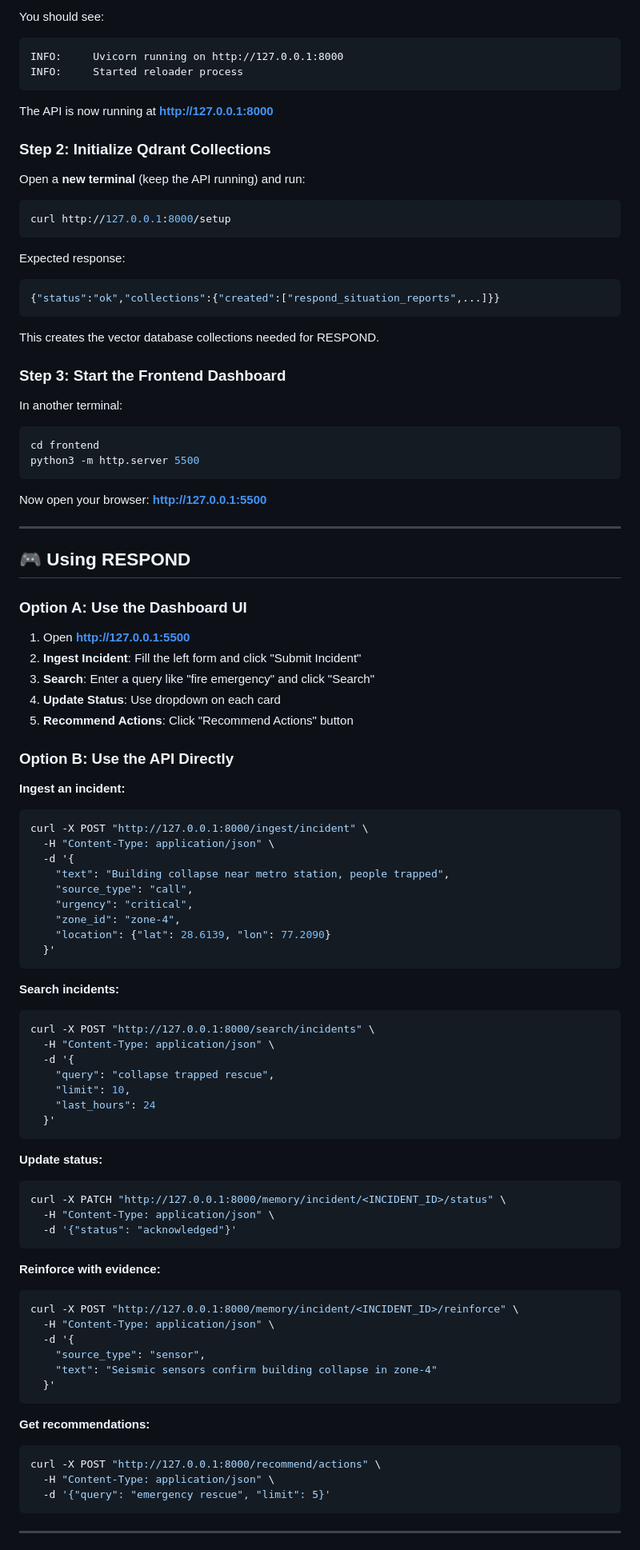
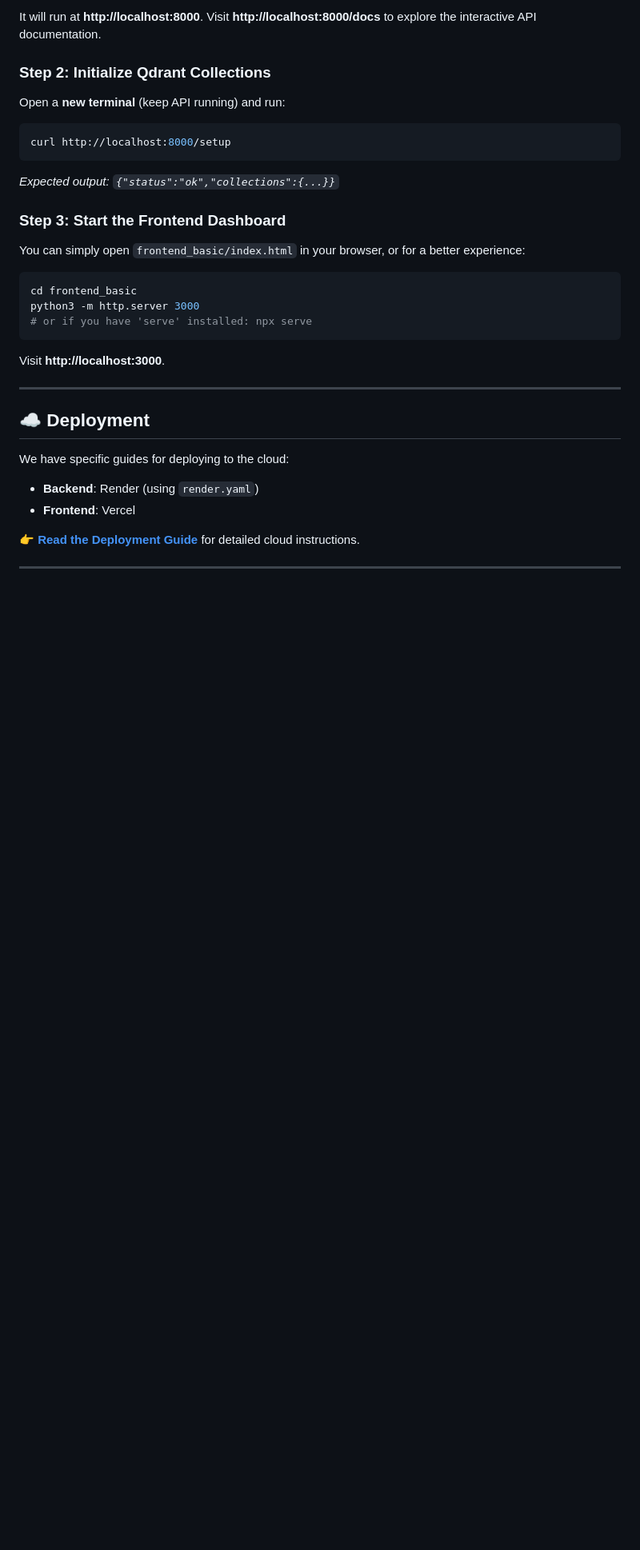
Before and after one commit to bytebender77/RESPOND, a Markdown page: README.md, the part around one of its changes. Shown at 80% size. GitHub-like rendering; blank space fills up the shorter version.

````diff
--- a/README.md
+++ b/README.md
@@ -111,100 +105,35 @@ uvicorn api.main:app --reload
 ```
-
-You should see:
-```
-INFO:     Uvicorn running on http://127.0.0.1:8000
-INFO:     Started reloader process
-```
-
-The API is now running at **http://127.0.0.1:8000**
+It will run at **http://localhost:8000**.
+Visit **http://localhost:8000/docs** to explore the interactive API documentation.
 
 ### Step 2: Initialize Qdrant Collections
 
-Open a **new terminal** (keep the API running) and run:
-
+Open a **new terminal** (keep API running) and run:
 ```bash
-curl http://127.0.0.1:8000/setup
+curl http://localhost:8000/setup
 ```
-
-Expected response:
-```json
-{"status":"ok","collections":{"created":["respond_situation_reports",...]}}
-```
-
-This creates the vector database collections needed for RESPOND.
+*Expected output: `{"status":"ok","collections":{...}}`*
 
 ### Step 3: Start the Frontend Dashboard
 
-In another terminal:
+You can simply open `frontend_basic/index.html` in your browser, or for a better experience:
 
 ```bash
-cd frontend
-python3 -m http.server 5500
+cd frontend_basic
+python3 -m http.server 3000
+# or if you have 'serve' installed: npx serve
 ```
-
-Now open your browser: **http://127.0.0.1:5500**
+Visit **http://localhost:3000**.
 
 ---
 
-## 🎮 Using RESPOND
+## ☁️ Deployment
 
-### Option A: Use the Dashboard UI
+We have specific guides for deploying to the cloud:
+- **Backend**: Render (using `render.yaml`)
+- **Frontend**: Vercel
 
-1. Open **http://127.0.0.1:5500**
-2. **Ingest Incident**: Fill the left form and click "Submit Incident"
-3. **Search**: Enter a query like "fire emergency" and click "Search"
-4. **Update Status**: Use dropdown on each card
-5. **Recommend Actions**: Click "Recommend Actions" button
-
-### Option B: Use the API Directly
-
-**Ingest an incident:**
-```bash
-curl -X POST "http://127.0.0.1:8000/ingest/incident" \
-  -H "Content-Type: application/json" \
-  -d '{
-    "text": "Building collapse near metro station, people trapped",
-    "source_type": "call",
-    "urgency": "critical",
-    "zone_id": "zone-4",
-    "location": {"lat": 28.6139, "lon": 77.2090}
-  }'
-```
-
-**Search incidents:**
-```bash
-curl -X POST "http://127.0.0.1:8000/search/incidents" \
-  -H "Content-Type: application/json" \
-  -d '{
-    "query": "collapse trapped rescue",
-    "limit": 10,
-    "last_hours": 24
-  }'
-```
-
-**Update status:**
-```bash
-curl -X PATCH "http://127.0.0.1:8000/memory/incident/<INCIDENT_ID>/status" \
-  -H "Content-Type: application/json" \
-  -d '{"status": "acknowledged"}'
-```
-
-**Reinforce with evidence:**
-```bash
-curl -X POST "http://127.0.0.1:8000/memory/incident/<INCIDENT_ID>/reinforce" \
-  -H "Content-Type: application/json" \
-  -d '{
-    "source_type": "sensor",
-    "text": "Seismic sensors confirm building collapse in zone-4"
-  }'
-```
-
-**Get recommendations:**
-```bash
-curl -X POST "http://127.0.0.1:8000/recommend/actions" \
-  -H "Content-Type: application/json" \
-  -d '{"query": "emergency rescue", "limit": 5}'
-```
+👉 **[Read the Deployment Guide](DEPLOYMENT_GUIDE.md)** for detailed cloud instructions.
 
 ---
 
````
Also changed, not shown: other parts of README.md (+55 -137 lines).
